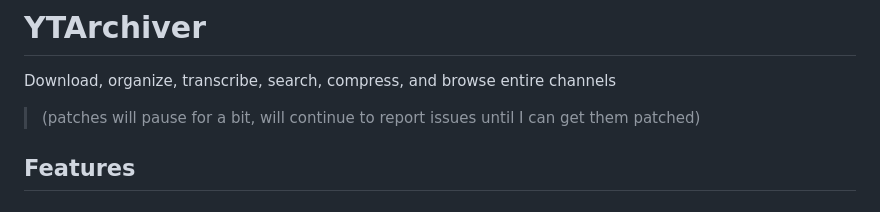
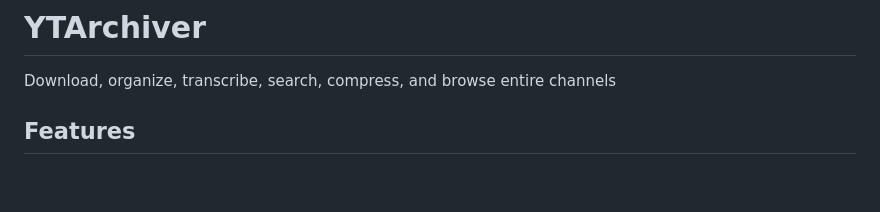
Before and after one commit to skurbee/YTArchiver, a Markdown page: README.md, the part around the change. Rendered like a GitHub page; blank space fills up the shorter version.

```diff
--- a/README.md
+++ b/README.md
@@ -2,7 +2,6 @@
 
 Download, organize, transcribe, search, compress, and browse entire channels
 
->(patches will pause for a bit, will continue to report issues until I can get them patched)
 
 
 
```
